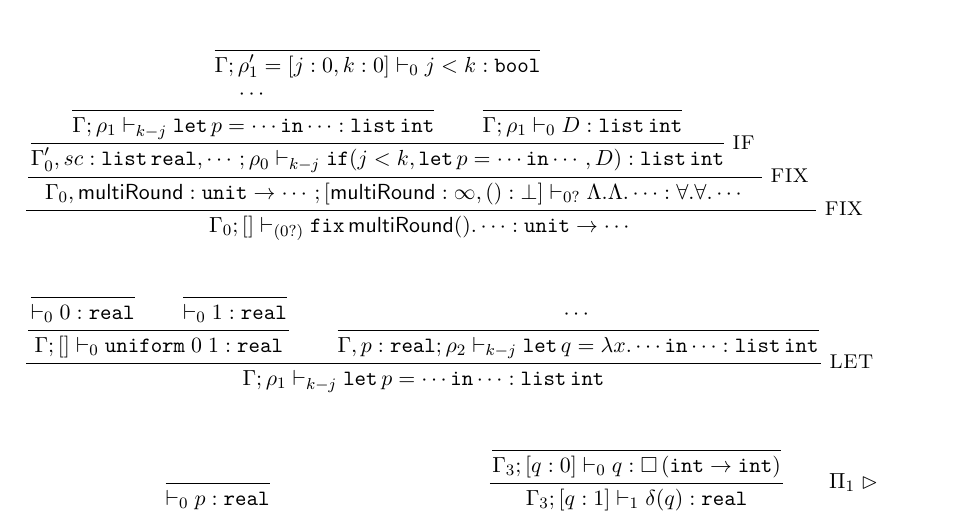
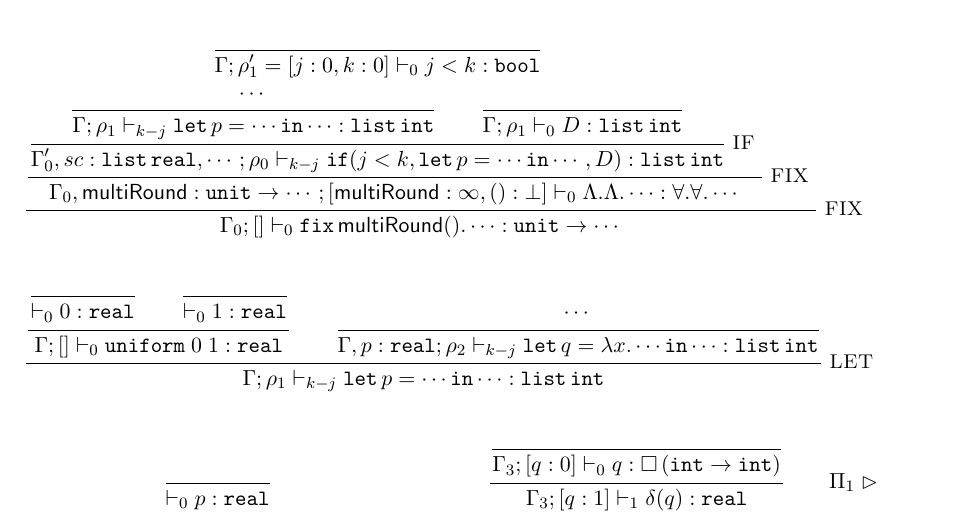
Before and after one commit to jiawenliu/AdaptivityAnalysis, a LaTeX document (v2/main.tex): part of page 31 of 32, cut so that both start at the same text. Compiled offline with pdfLaTeX.

Commit message:
small modification on index of adaptivity

```diff
--- a/v2/main.tex
+++ b/v2/main.tex
@@ -2718,11 +2718,11 @@ Multi-rounds:
   }
   {
   \Gamma_0 , \mathsf{multiRound} : \tunit \to \cdots; [\mathsf{multiRound}: \infty, () : \bot]
-  \tvdash{0?} \Lambda. \Lambda. \cdots : \forall. \forall. \cdots
+  \tvdash{0} \Lambda. \Lambda. \cdots : \forall. \forall. \cdots
   }
 }
 {
-  \Gamma_0; [] \tvdash{ (0?)} \efix \mathsf{multiRound ()}. \cdots : \tunit \to \cdots
+  \Gamma_0; [] \tvdash{0} \efix \mathsf{multiRound ()}. \cdots : \tunit \to \cdots
 }
 
 \inferrule*[right = LET]
```
